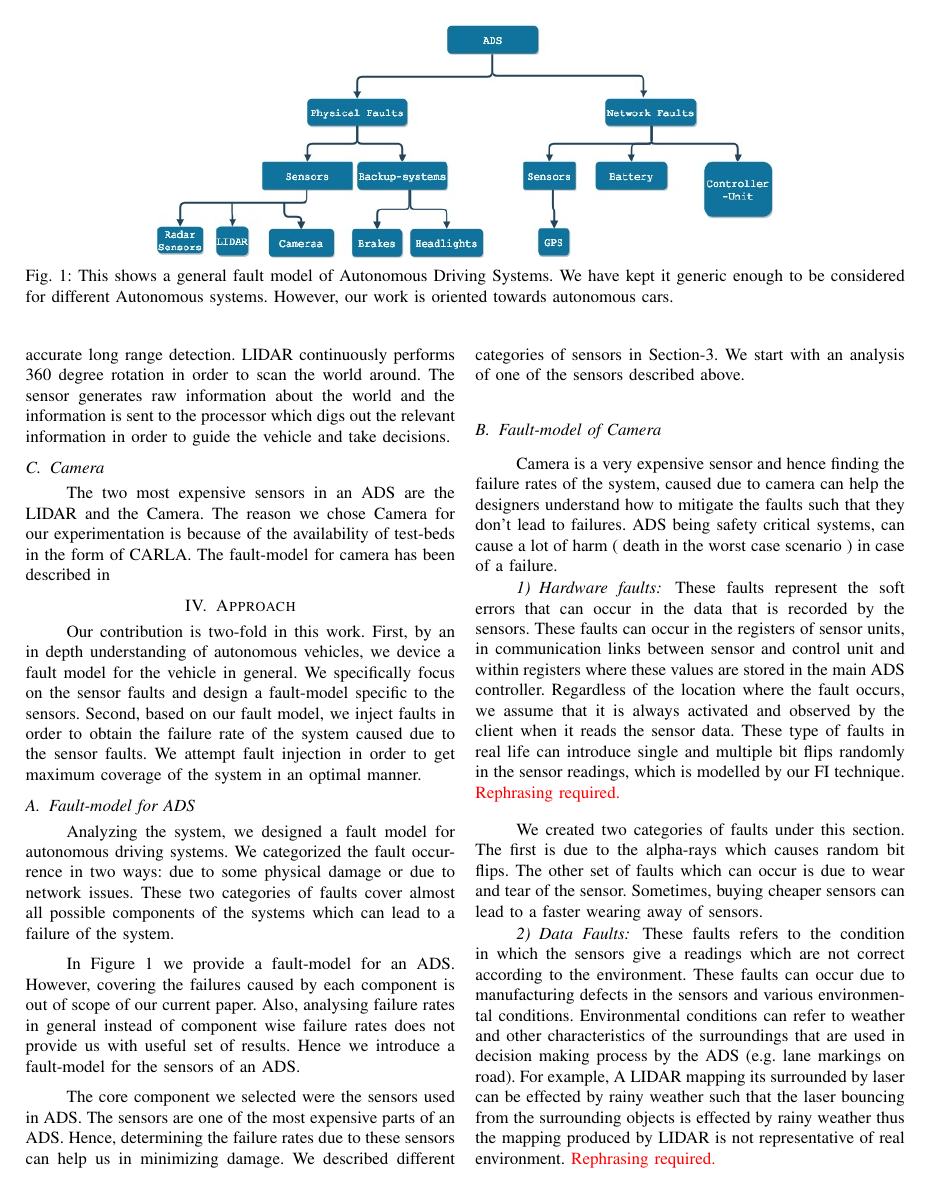
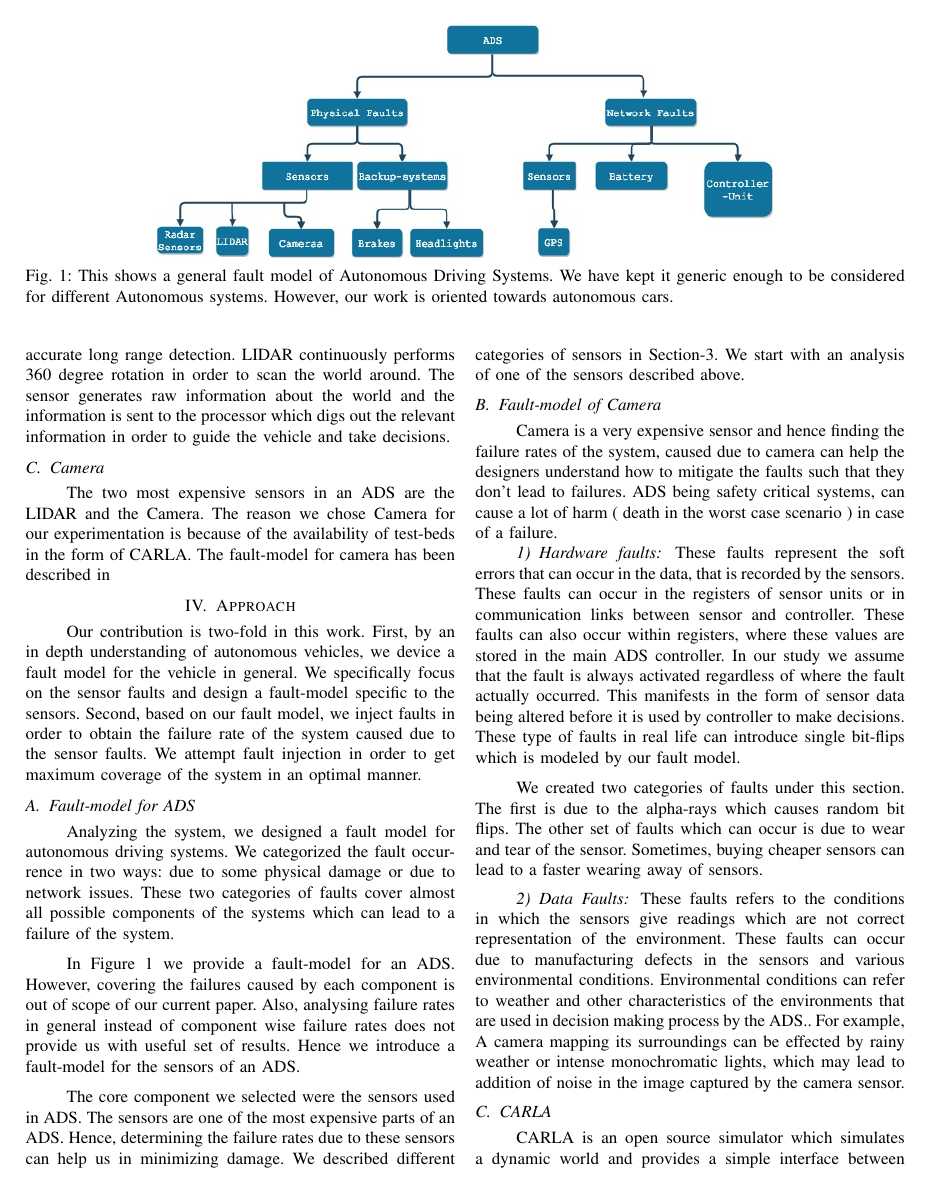
Before and after one commit to grep-aarkash/EECE-571K-Dependable-systems-project, a LaTeX paper (docs/Proposal/paper.tex, which reads docs/Proposal/methodology.tex): page 3 of 8. Compiled offline with pdfLaTeX; a missing font is replaced by an installed copy or a similar font; a LaTeX package or settings file that is missing is left out.

Commit message:
Updating fault descriptiosn

```diff
--- a/docs/Proposal/methodology.tex
+++ b/docs/Proposal/methodology.tex
@@ -50,16 +50,12 @@ In Figure~\ref{fig:fault-modelgeneral} we provide a fault-model for an ADS. Howe
  %A little more about Camera
  Camera is a very expensive sensor and hence finding the failure rates of the system, caused due to camera can help the designers understand how to mitigate the faults such that they don't lead to failures. ADS being safety critical systems, can cause a lot of harm ( death in the worst case scenario ) in case of a failure.
 
- \subsubsection{Hardware faults} These faults represent the soft errors that can occur in the data that is recorded by the sensors. These faults can occur in the registers of sensor units, in communication links between sensor and control unit and within registers where these values are stored in the main ADS controller. Regardless of the location where the fault occurs, we assume that it is always activated and observed by the client when it reads the sensor data. These type of faults in real life can introduce single and multiple bit flips randomly in the sensor readings, which is modelled by our FI technique.
- \textcolor{red}{Rephrasing required.
- }
-
+ \subsubsection{Hardware faults} These faults represent the soft errors that can occur in the data, that is recorded by the sensors. These faults can occur in the registers of sensor units or in communication links between sensor and controller. These faults can also occur within registers, where these values are stored in the main ADS controller. In our study we  assume that the fault is always activated regardless of where the fault actually occurred. This manifests in the form of sensor data being altered before it is used by controller to make decisions. These type of faults in real life can introduce single bit-flips which is modeled by our fault model.
 
  %introduce the notion of
  We created two categories of faults under this section. The first is due to the alpha-rays which causes random bit flips. The other set of faults which can occur is due to wear and tear of the sensor. Sometimes, buying cheaper sensors can lead to a faster wearing away of sensors.
-
- \subsubsection{Data Faults} These faults refers to the condition in which the sensors give a readings which are not correct according to the environment. These faults can occur due to manufacturing defects in the sensors and various environmental conditions. Environmental conditions can refer to weather and other characteristics of the surroundings that are used in decision making process by the ADS (e.g. lane markings on road). For example, A LIDAR mapping its surrounded by laser can be effected by rainy weather such that the laser bouncing from the surrounding objects is effected by rainy weather thus the mapping produced by LIDAR is not representative of real environment.
- \textcolor{red}{Rephrasing required.}
+ \medskip
+ \subsubsection{Data Faults} These faults refers to the conditions in which the sensors give readings which are not correct representation of the environment. These faults can occur due to manufacturing defects in the sensors and various environmental conditions. Environmental conditions can refer to weather and other characteristics of the environments that are used in decision making process by the ADS.. For example, A camera mapping its surroundings can be effected by rainy weather or intense monochromatic lights, which may lead to addition of noise in the image captured by the camera sensor.
 
  \subsection{CARLA} \label{ri-carla}
  CARLA is an open source simulator which simulates a dynamic world and provides a simple interface between environment and autonomous vehicles (AV). The simulation engine simulates a vehicle in a city environment with realistic physics. Measurements representing the environment are provided to a driving agent (DA) which  controls the actions that the AV takes based on these measurements and some predefined algorithm. Figure~\ref{fig:carla_arch} shows the high level architecture of CARLA. CARLA operates in a server-client model in which server handles the simulations, while client controls the actions of the AV(through DA) as well as simulation parameters of the overall system.
```
Also changed, not shown: docs/Proposal/paper.pdf.
